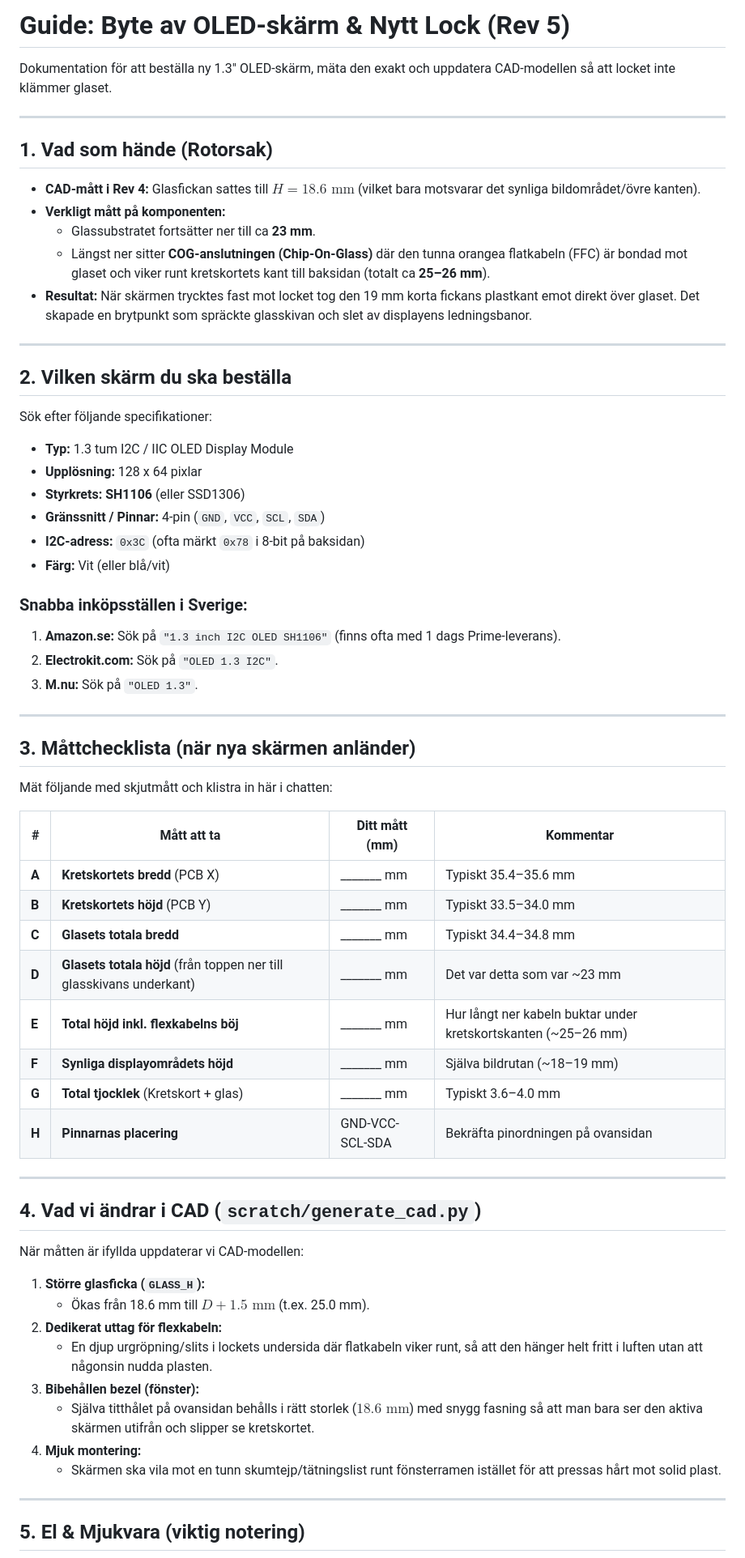
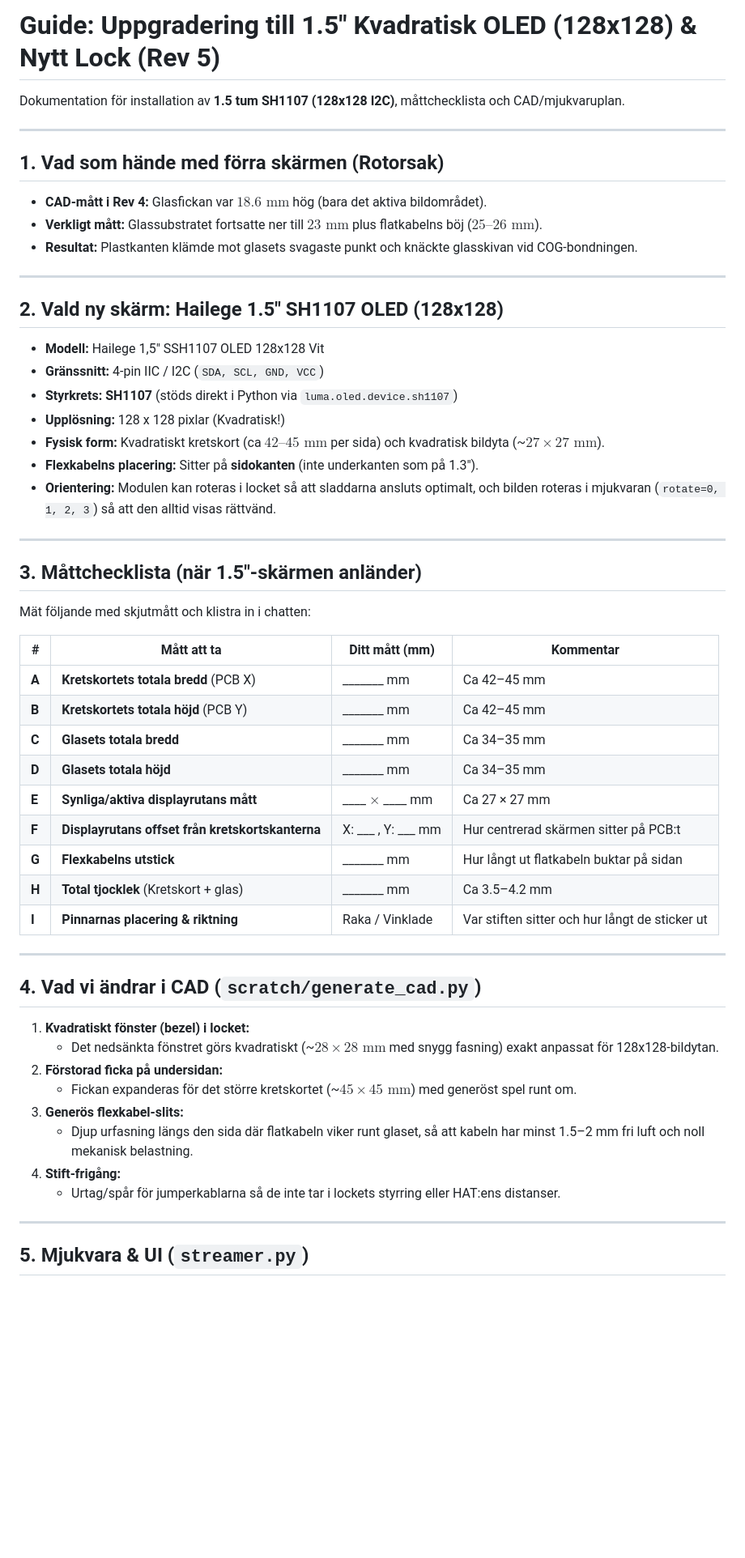
Before and after one commit to Pyk33/od-11-minimix, a Markdown page: OLED_REPLACEMENT_GUIDE.md, the part around one of its changes. Shown at 81% size. Drawn GitHub-style; blank space fills up the shorter version.

Commit message:
docs: uppdatera guide för uppgradering till 1.5 tum SH1107 kvadratisk OLED

```diff
--- a/OLED_REPLACEMENT_GUIDE.md
+++ b/OLED_REPLACEMENT_GUIDE.md
@@ -1,67 +1,59 @@
-# Guide: Byte av OLED-skärm & Nytt Lock (Rev 5)
+# Guide: Uppgradering till 1.5" Kvadratisk OLED (128x128) & Nytt Lock (Rev 5)
 
-Dokumentation för att beställa ny 1.3" OLED-skärm, mäta den exakt och uppdatera CAD-modellen så att locket inte klämmer glaset.
+Dokumentation för installation av **1.5 tum SH1107 (128x128 I2C)**, måttchecklista och CAD/mjukvaruplan.
 
 ---
 
-## 1. Vad som hände (Rotorsak)
+## 1. Vad som hände med förra skärmen (Rotorsak)
 
-- **CAD-mått i Rev 4:** Glasfickan sattes till $H = 18.6\text{ mm}$ (vilket bara motsvarar det synliga bildområdet/övre kanten).
-- **Verkligt mått på komponenten:**
-  - Glassubstratet fortsätter ner till ca **23 mm**.
-  - Längst ner sitter **COG-anslutningen (Chip-On-Glass)** där den tunna orangea flatkabeln (FFC) är bondad mot glaset och viker runt kretskortets kant till baksidan (totalt ca **25–26 mm**).
-- **Resultat:** När skärmen trycktes fast mot locket tog den 19 mm korta fickans plastkant emot direkt över glaset. Det skapade en brytpunkt som spräckte glasskivan och slet av displayens ledningsbanor.
+- **CAD-mått i Rev 4:** Glasfickan var $18.6\text{ mm}$ hög (bara det aktiva bildområdet).
+- **Verkligt mått:** Glassubstratet fortsatte ner till $23\text{ mm}$ plus flatkabelns böj ($25\text{–}26\text{ mm}$).
+- **Resultat:** Plastkanten klämde mot glasets svagaste punkt och knäckte glasskivan vid COG-bondningen.
 
 ---
 
-## 2. Vilken skärm du ska beställa
+## 2. Vald ny skärm: Hailege 1.5" SH1107 OLED (128x128)
 
-Sök efter följande specifikationer:
-- **Typ:** 1.3 tum I2C / IIC OLED Display Module
-- **Upplösning:** 128 x 64 pixlar
-- **Styrkrets:** **SH1106** (eller SSD1306)
-- **Gränssnitt / Pinnar:** 4-pin (`GND`, `VCC`, `SCL`, `SDA`)
-- **I2C-adress:** `0x3C` (ofta märkt `0x78` i 8-bit på baksidan)
-- **Färg:** Vit (eller blå/vit)
-
-### Snabba inköpsställen i Sverige:
-1. **Amazon.se:** Sök på `"1.3 inch I2C OLED SH1106"` (finns ofta med 1 dags Prime-leverans).
-2. **Electrokit.com:** Sök på `"OLED 1.3 I2C"`.
-3. **M.nu:** Sök på `"OLED 1.3"`.
+- **Modell:** Hailege 1,5" SSH1107 OLED 128x128 Vit
+- **Gränssnitt:** 4-pin IIC / I2C (`SDA, SCL, GND, VCC`)
+- **Styrkrets:** **SH1107** (stöds direkt i Python via `luma.oled.device.sh1107`)
+- **Upplösning:** 128 x 128 pixlar (Kvadratisk!)
+- **Fysisk form:** Kvadratiskt kretskort (ca $42\text{–}45\text{ mm}$ per sida) och kvadratisk bildyta (~$27 \times 27\text{ mm}$).
+- **Flexkabelns placering:** Sitter på **sidokanten** (inte underkanten som på 1.3").
+- **Orientering:** Modulen kan roteras i locket så att sladdarna ansluts optimalt, och bilden roteras i mjukvaran (`rotate=0, 1, 2, 3`) så att den alltid visas rättvänd.
 
 ---
 
-## 3. Måttchecklista (när nya skärmen anländer)
+## 3. Måttchecklista (när 1.5"-skärmen anländer)
 
-Mät följande med skjutmått och klistra in här i chatten:
+Mät följande med skjutmått och klistra in i chatten:
 
 | # | Mått att ta | Ditt mått (mm) | Kommentar |
 |---|---|---|---|
-| **A** | **Kretskortets bredd** (PCB X) | _______ mm | Typiskt 35.4–35.6 mm |
-| **B** | **Kretskortets höjd** (PCB Y) | _______ mm | Typiskt 33.5–34.0 mm |
-| **C** | **Glasets totala bredd** | _______ mm | Typiskt 34.4–34.8 mm |
-| **D** | **Glasets totala höjd** (från toppen ner till glasskivans underkant) | _______ mm | Det var detta som var ~23 mm |
-| **E** | **Total höjd inkl. flexkabelns böj** | _______ mm | Hur långt ner kabeln buktar under kretskortskanten (~25–26 mm) |
-| **F** | **Synliga displayområdets höjd** | _______ mm | Själva bildrutan (~18–19 mm) |
-| **G** | **Total tjocklek** (Kretskort + glas) | _______ mm | Typiskt 3.6–4.0 mm |
-| **H** | **Pinnarnas placering** | GND-VCC-SCL-SDA | Bekräfta pinordningen på ovansidan |
+| **A** | **Kretskortets totala bredd** (PCB X) | _______ mm | Ca 42–45 mm |
+| **B** | **Kretskortets totala höjd** (PCB Y) | _______ mm | Ca 42–45 mm |
+| **C** | **Glasets totala bredd** | _______ mm | Ca 34–35 mm |
+| **D** | **Glasets totala höjd** | _______ mm | Ca 34–35 mm |
+| **E** | **Synliga/aktiva displayrutans mått** | ____ $\times$ ____ mm | Ca 27 × 27 mm |
+| **F** | **Displayrutans offset från kretskortskanterna** | X: ___ , Y: ___ mm | Hur centrerad skärmen sitter på PCB:t |
+| **G** | **Flexkabelns utstick** | _______ mm | Hur långt ut flatkabeln buktar på sidan |
+| **H** | **Total tjocklek** (Kretskort + glas) | _______ mm | Ca 3.5–4.2 mm |
+| **I** | **Pinnarnas placering & riktning** | Raka / Vinklade | Var stiften sitter och hur långt de sticker ut |
 
 ---
 
 ## 4. Vad vi ändrar i CAD (`scratch/generate_cad.py`)
 
-När måtten är ifyllda uppdaterar vi CAD-modellen:
-
-1. **Större glasficka (`GLASS_H`):**
-   - Ökas från 18.6 mm till **$D + 1.5\text{ mm}$** (t.ex. 25.0 mm).
-2. **Dedikerat uttag för flexkabeln:**
-   - En djup urgröpning/slits i lockets undersida där flatkabeln viker runt, så att den hänger helt fritt i luften utan att någonsin nudda plasten.
-3. **Bibehållen bezel (fönster):**
-   - Själva titthålet på ovansidan behålls i rätt storlek ($18.6\text{ mm}$) med snygg fasning så att man bara ser den aktiva skärmen utifrån och slipper se kretskortet.
-4. **Mjuk montering:**
-   - Skärmen ska vila mot en tunn skumtejp/tätningslist runt fönsterramen istället för att pressas hårt mot solid plast.
+1. **Kvadratiskt fönster (bezel) i locket:**
+   - Det nedsänkta fönstret görs kvadratiskt (~$28 \times 28\text{ mm}$ med snygg fasning) exakt anpassat för 128x128-bildytan.
+2. **Förstorad ficka på undersidan:**
+   - Fickan expanderas för det större kretskortet (~$45 \times 45\text{ mm}$) med generöst spel runt om.
+3. **Generös flexkabel-slits:**
+   - Djup urfasning längs den sida där flatkabeln viker runt glaset, så att kabeln har minst 1.5–2 mm fri luft och noll mekanisk belastning.
+4. **Stift-frigång:**
+   - Urtag/spår för jumperkablarna så de inte tar i lockets styrring eller HAT:ens distanser.
 
 ---
 
-## 5. El & Mjukvara (viktig notering)
+## 5. Mjukvara & UI (`streamer.py`)
 
```
Also changed, not shown: other parts of OLED_REPLACEMENT_GUIDE.md (+15 -12 lines).
